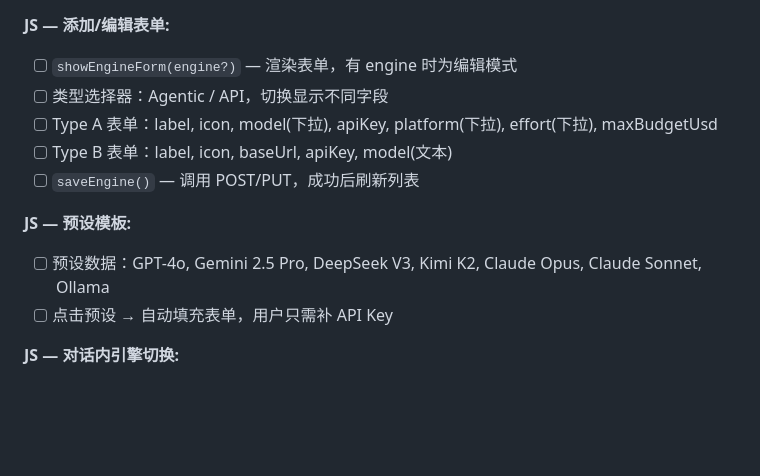
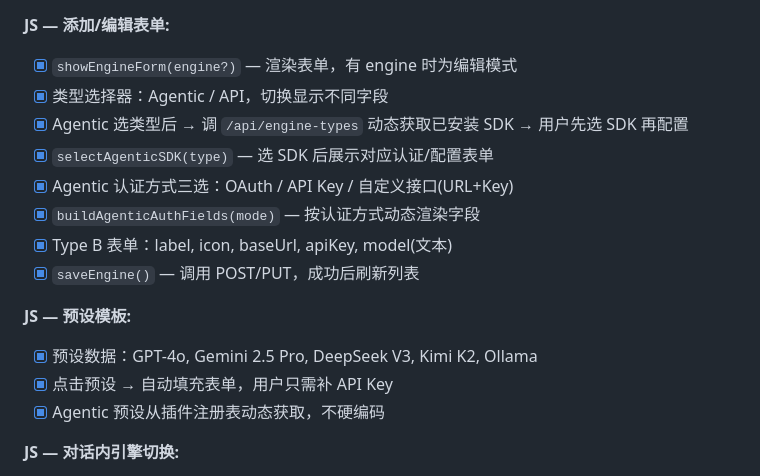
Before and after one commit to setonlin007/opendaemon, a Markdown page: specs/007-unified-engine/tasks.md, the part around the change. Drawn GitHub-style; blank space fills up the shorter version.

Commit message:
feat: Agentic engine form — select SDK first, then configure
- Agentic type: fetch installed SDKs from /api/engine-types dynamically
- User selects SDK (e.g. Claude Agent SDK) before seeing config form
- Future plugins auto-appear without UI code changes
- Updated spec and tasks docs

Co-Authored-By: Claude Opus 4.6 (1M context) <noreply@anthropic.com>

```diff
--- a/specs/007-unified-engine/tasks.md
+++ b/specs/007-unified-engine/tasks.md
@@ -81,15 +81,19 @@ T4 (Claude SDK 配置) → T5
 - [ ] `testEngine(id)` — 调用测试接口，显示结果
 
 **JS — 添加/编辑表单:**
-- [ ] `showEngineForm(engine?)` — 渲染表单，有 engine 时为编辑模式
-- [ ] 类型选择器：Agentic / API，切换显示不同字段
-- [ ] Type A 表单：label, icon, model(下拉), apiKey, platform(下拉), effort(下拉), maxBudgetUsd
-- [ ] Type B 表单：label, icon, baseUrl, apiKey, model(文本)
-- [ ] `saveEngine()` — 调用 POST/PUT，成功后刷新列表
+- [x] `showEngineForm(engine?)` — 渲染表单，有 engine 时为编辑模式
+- [x] 类型选择器：Agentic / API，切换显示不同字段
+- [x] Agentic 选类型后 → 调 `/api/engine-types` 动态获取已安装 SDK → 用户先选 SDK 再配置
+- [x] `selectAgenticSDK(type)` — 选 SDK 后展示对应认证/配置表单
+- [x] Agentic 认证方式三选：OAuth / API Key / 自定义接口(URL+Key)
+- [x] `buildAgenticAuthFields(mode)` — 按认证方式动态渲染字段
+- [x] Type B 表单：label, icon, baseUrl, apiKey, model(文本)
+- [x] `saveEngine()` — 调用 POST/PUT，成功后刷新列表
 
 **JS — 预设模板:**
-- [ ] 预设数据：GPT-4o, Gemini 2.5 Pro, DeepSeek V3, Kimi K2, Claude Opus, Claude Sonnet, Ollama
-- [ ] 点击预设 → 自动填充表单，用户只需补 API Key
+- [x] 预设数据：GPT-4o, Gemini 2.5 Pro, DeepSeek V3, Kimi K2, Ollama
+- [x] 点击预设 → 自动填充表单，用户只需补 API Key
+- [x] Agentic 预设从插件注册表动态获取，不硬编码
 
 **JS — 对话内引擎切换:**
 - [ ] 对话头部引擎名可点击
```
